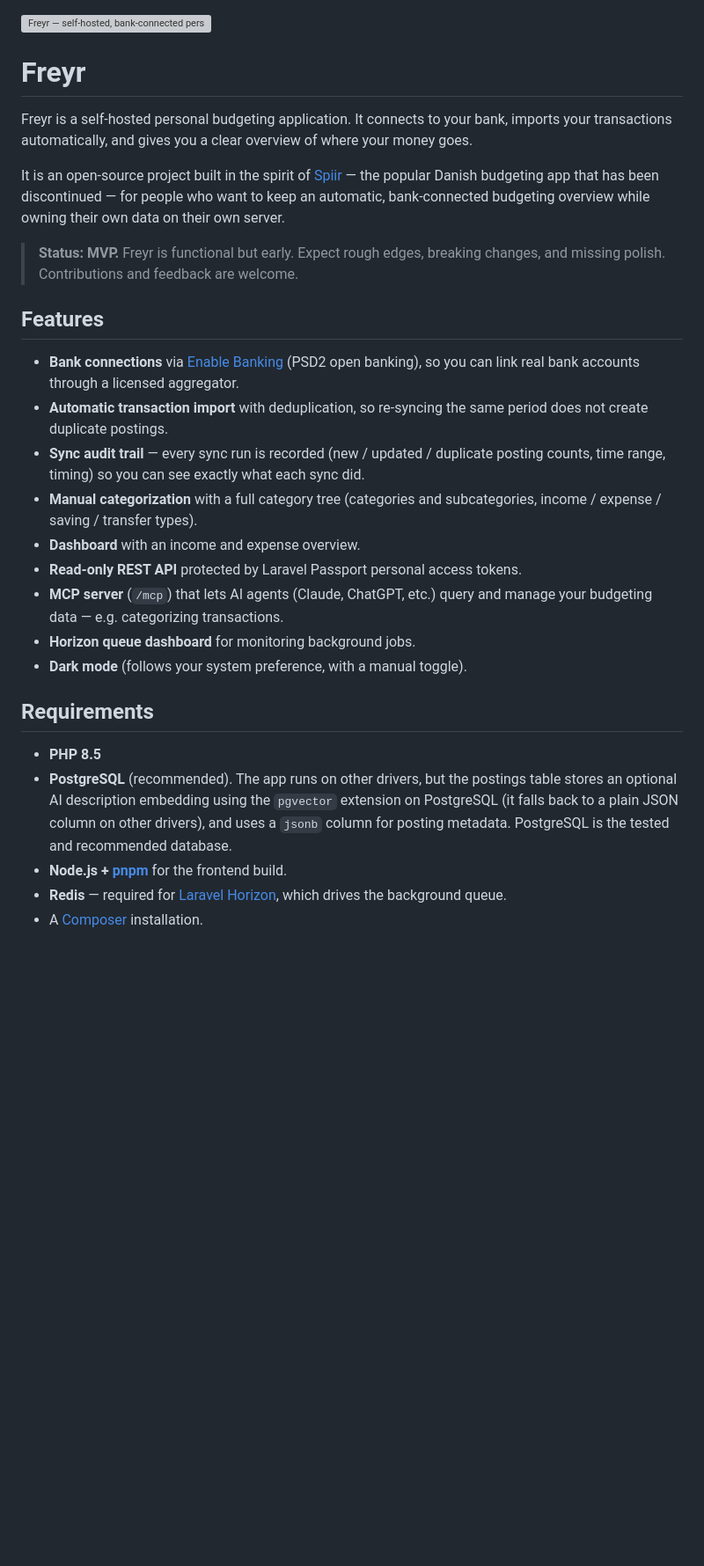
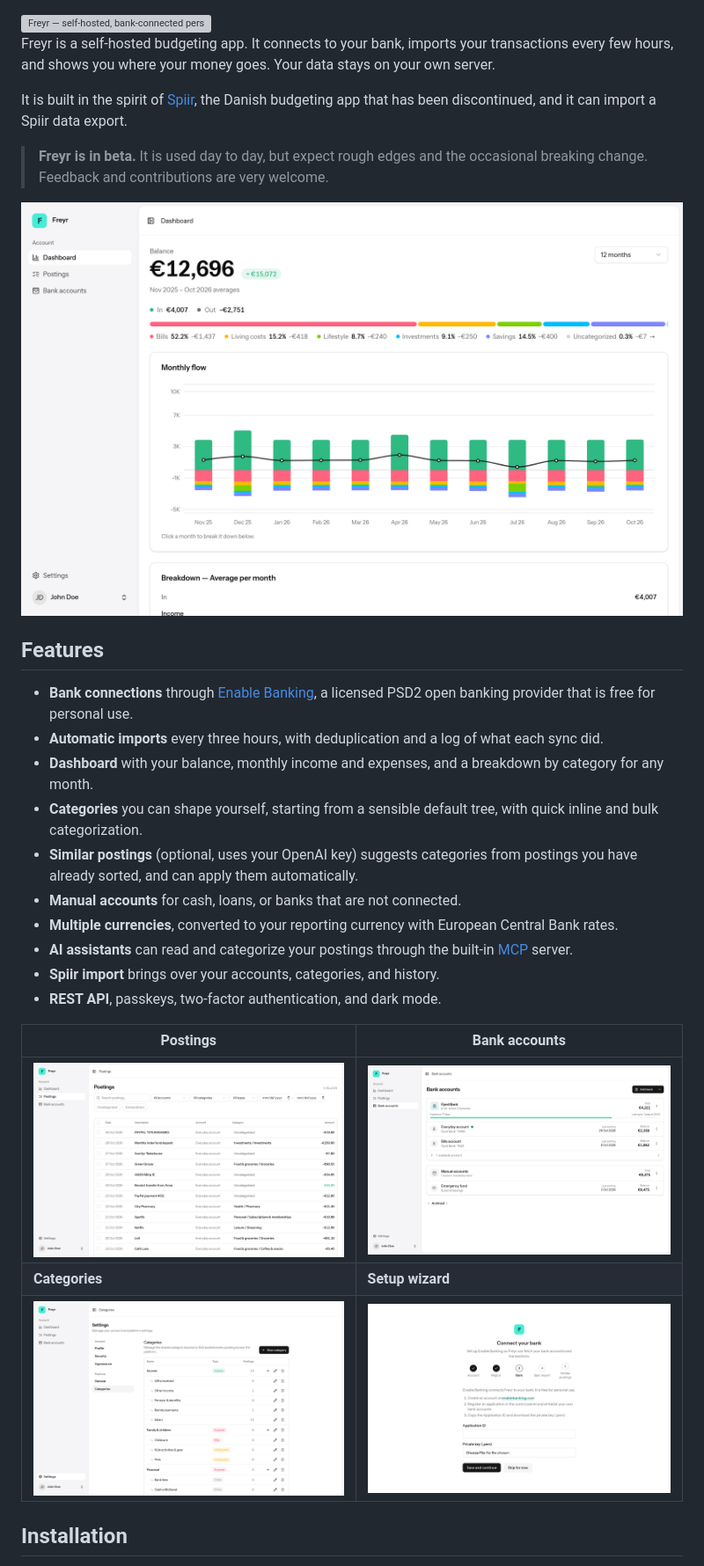
Before and after one commit to rasmuscnielsen/freyr, a Markdown page: README.md, the part around one of its changes. Shown at 88% size. GitHub-like rendering; pictures changed too: art/screenshots/bank-accounts.png (added), art/screenshots/categories.png (added), art/screenshots/dashboard.png (added); blank space fills up the shorter version; grey boxes are pictures that could not be loaded.

Commit message:
Ready for beta launch (#32)

```diff
--- a/README.md
+++ b/README.md
@@ -3,46 +3,46 @@
   <img src="art/banner-light.svg" alt="Freyr — self-hosted, bank-connected personal budgeting">
 </picture>
 
-# Freyr
+Freyr is a self-hosted budgeting app. It connects to your bank, imports your
+transactions every few hours, and shows you where your money goes. Your data
+stays on your own server.
 
-Freyr is a self-hosted personal budgeting application. It connects to your bank,
-imports your transactions automatically, and gives you a clear overview of where
-your money goes.
+It is built in the spirit of [Spiir](https://spiir.dk), the Danish budgeting
+app that has been discontinued, and it can import a Spiir data export.
 
-It is an open-source project built in the spirit of [Spiir](https://spiir.dk) —
-the popular Danish budgeting app that has been discontinued — for people who want
-to keep an automatic, bank-connected budgeting overview while owning their own
-data on their own server.
+> **Freyr is in beta.** It is used day to day, but expect rough edges and the
+> occasional breaking change. Feedback and contributions are very welcome.
 
-> **Status: MVP.** Freyr is functional but early. Expect rough edges, breaking
-> changes, and missing polish. Contributions and feedback are welcome.
+<picture>
+  <source media="(prefers-color-scheme: dark)" srcset="art/screenshots/dashboard-dark.png">
+  <img src="art/screenshots/dashboard.png" alt="The Freyr dashboard with a year of income, expenses, and a monthly flow chart">
+</picture>
 
 ## Features
 
-- **Bank connections** via [Enable Banking](https://enablebanking.com) (PSD2 open
-  banking), so you can link real bank accounts through a licensed aggregator.
-- **Automatic transaction import** with deduplication, so re-syncing the same
-  period does not create duplicate postings.
-- **Sync audit trail** — every sync run is recorded (new / updated / duplicate
-  posting counts, time range, timing) so you can see exactly what each sync did.
-- **Manual categorization** with a full category tree (categories and
-  subcategories, income / expense / saving / transfer types).
-- **Dashboard** with an income and expense overview.
-- **Read-only REST API** protected by Laravel Passport personal access tokens.
-- **MCP server** (`/mcp`) that lets AI agents (Claude, ChatGPT, etc.) query and manage your budgeting data — e.g. categorizing transactions.
-- **Horizon queue dashboard** for monitoring background jobs.
-- **Dark mode** (follows your system preference, with a manual toggle).
+- **Bank connections** through [Enable Banking](https://enablebanking.com), a
+  licensed PSD2 open banking provider that is free for personal use.
+- **Automatic imports** every three hours, with deduplication and a log of
+  what each sync did.
+- **Dashboard** with your balance, monthly income and expenses, and a
+  breakdown by category for any month.
+- **Categories** you can shape yourself, starting from a sensible default
+  tree, with quick inline and bulk categorization.
+- **Similar postings** (optional, uses your OpenAI key) suggests categories
+  from postings you have already sorted, and can apply them automatically.
+- **Manual accounts** for cash, loans, or banks that are not connected.
+- **Multiple currencies**, converted to your reporting currency with European
+  Central Bank rates.
+- **AI assistants** can read and categorize your postings through the built-in
+  [MCP](https://modelcontextprotocol.io) server.
+- **Spiir import** brings over your accounts, categories, and history.
+- **REST API**, passkeys, two-factor authentication, and dark mode.
 
-## Requirements
+| Postings                                                    | Bank accounts                                                        |
+| ----------------------------------------------------------- | -------------------------------------------------------------------- |
+| ![Postings list with filters](art/screenshots/postings.png) | ![Bank connections and accounts](art/screenshots/bank-accounts.png)  |
+| **Categories**                                              | **Setup wizard**                                                     |
+| ![Category management](art/screenshots/categories.png)      | ![The bank step of the setup wizard](art/screenshots/onboarding.png) |
 
-- **PHP 8.5**
-- **PostgreSQL** (recommended). The app runs on other drivers, but the postings
-  table stores an optional AI description embedding using the `pgvector`
-  extension on PostgreSQL (it falls back to a plain JSON column on other
-  drivers), and uses a `jsonb` column for posting metadata. PostgreSQL is the
-  tested and recommended database.
-- **Node.js + [pnpm](https://pnpm.io)** for the frontend build.
-- **Redis** — required for [Laravel Horizon](https://laravel.com/docs/horizon),
-  which drives the background queue.
-- A [Composer](https://getcomposer.org) installation.
+## Installation
 
```
Also changed, not shown: other parts of README.md (+118 -189 lines), CONTRIBUTING.md (+4 -4 lines), art/screenshots/dashboard-dark.png (added), 2 other files.
